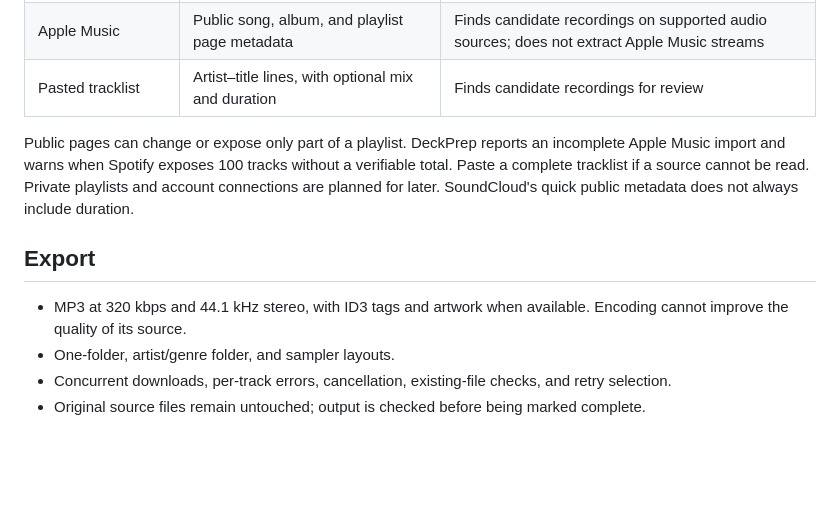
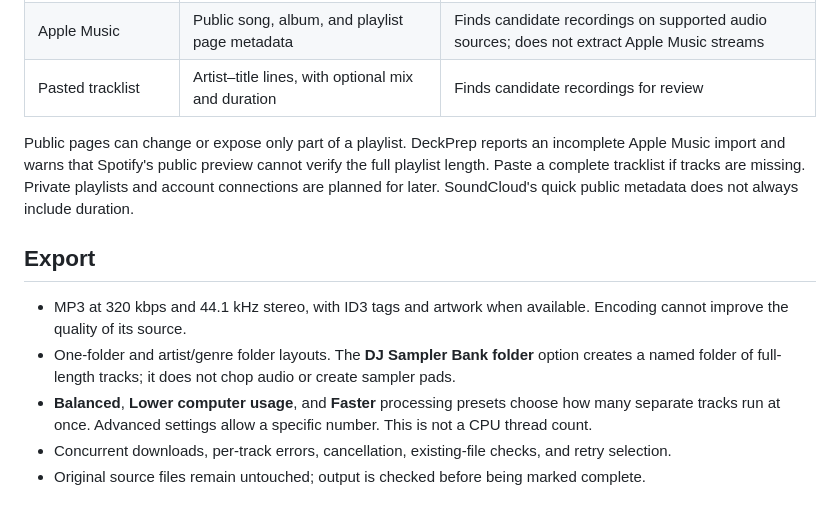
Before and after one commit to byohros6/DeckPrep, a Markdown page: README.md, the part around one of its changes. Rendered like a GitHub page; blank space fills up the shorter version.

```diff
--- a/README.md
+++ b/README.md
@@ -26,12 +26,13 @@ DeckPrep is a Windows desktop workspace for preparing DJ crates from public musi
 | Apple Music | Public song, album, and playlist page metadata | Finds candidate recordings on supported audio sources; does not extract Apple Music streams |
 | Pasted tracklist | Artist–title lines, with optional mix and duration | Finds candidate recordings for review |
 
-Public pages can change or expose only part of a playlist. DeckPrep reports an incomplete Apple Music import and warns when Spotify exposes 100 tracks without a verifiable total. Paste a complete tracklist if a source cannot be read. Private playlists and account connections are planned for later. SoundCloud's quick public metadata does not always include duration.
+Public pages can change or expose only part of a playlist. DeckPrep reports an incomplete Apple Music import and warns that Spotify's public preview cannot verify the full playlist length. Paste a complete tracklist if tracks are missing. Private playlists and account connections are planned for later. SoundCloud's quick public metadata does not always include duration.
 
 ## Export
 
 - MP3 at 320 kbps and 44.1 kHz stereo, with ID3 tags and artwork when available. Encoding cannot improve the quality of its source.
-- One-folder, artist/genre folder, and sampler layouts.
+- One-folder and artist/genre folder layouts. The **DJ Sampler Bank folder** option creates a named folder of full-length tracks; it does not chop audio or create sampler pads.
+- **Balanced**, **Lower computer usage**, and **Faster** processing presets choose how many separate tracks run at once. Advanced settings allow a specific number. This is not a CPU thread count.
 - Concurrent downloads, per-track errors, cancellation, existing-file checks, and retry selection.
 - Original source files remain untouched; output is checked before being marked complete.
 
```
Also changed, not shown: other parts of README.md (+2 -2 lines), CHANGELOG.md (+7 -0 lines), ROADMAP.md (+1 -1 lines), docs/images/match-review.png, docs/images/playlist-review.png, 7 other files.
